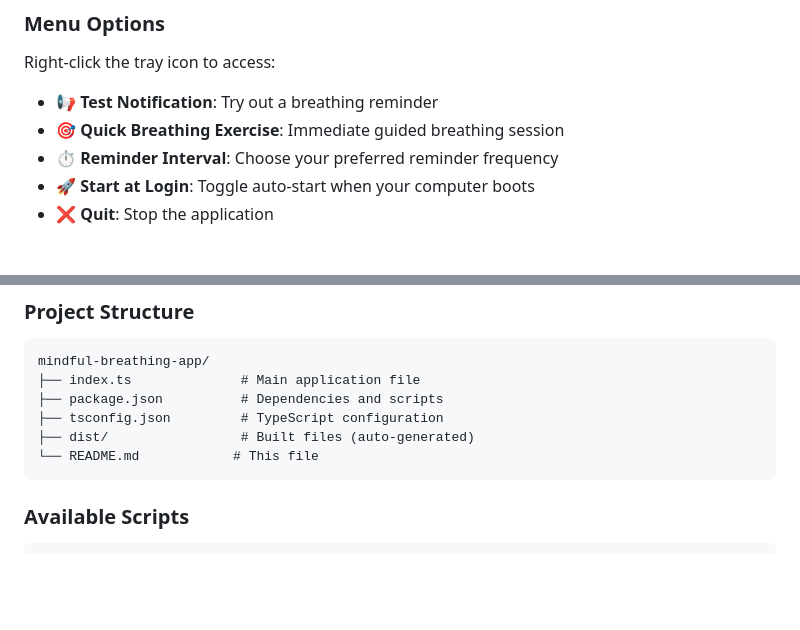
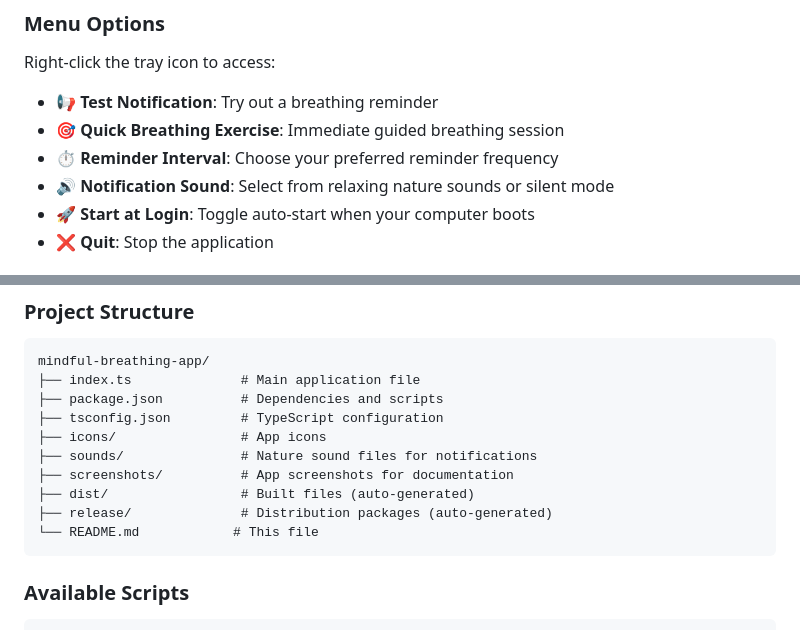
Before and after one commit to MHMDHIDR/mindful-breathing-app, a Markdown page: README.md, 2 parts joined by grey strips. GitHub-like rendering; blank space fills up the shorter version.

````diff
--- a/README.md
+++ b/README.md
@@ -83,6 +104,7 @@ Right-click the tray icon to access:
 - **📢 Test Notification**: Try out a breathing reminder
 - **🎯 Quick Breathing Exercise**: Immediate guided breathing session
 - **⏱️ Reminder Interval**: Choose your preferred reminder frequency
+- **🔊 Notification Sound**: Select from relaxing nature sounds or silent mode
 - **🚀 Start at Login**: Toggle auto-start when your computer boots
 - **❌ Quit**: Stop the application
 
@@ -102,7 +124,11 @@ mindful-breathing-app/
 ├── index.ts              # Main application file
 ├── package.json          # Dependencies and scripts
 ├── tsconfig.json         # TypeScript configuration
+├── icons/                # App icons
+├── sounds/               # Nature sound files for notifications
+├── screenshots/          # App screenshots for documentation
 ├── dist/                 # Built files (auto-generated)
+├── release/              # Distribution packages (auto-generated)
 └── README.md            # This file
 ```
 
````
Also changed, not shown: other parts of README.md (+21 -0 lines), screenshots/menubar-integration.png (added), screenshots/notification-reminder-interval.png (added), screenshots/sound-selection.png (added).
